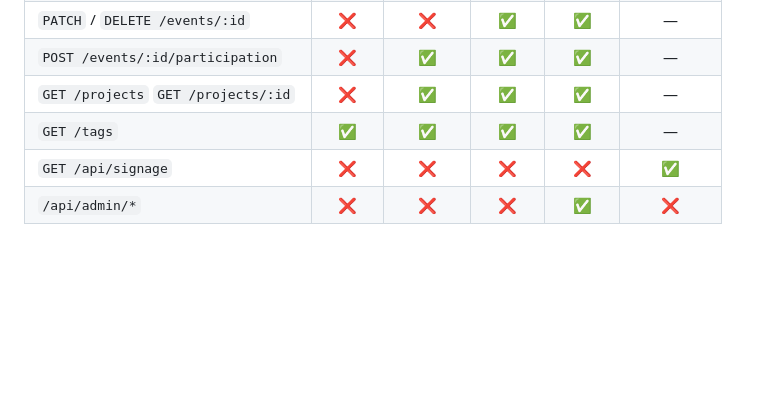
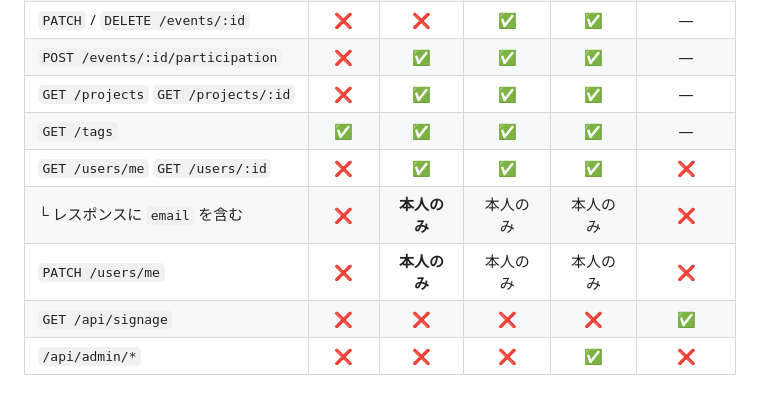
Before and after one commit to Rengemaru/CircleBoard, a Markdown page: docs/api-spec.md, the part around one of its changes. Drawn GitHub-style; blank space fills up the shorter version.

```diff
--- a/docs/api-spec.md
+++ b/docs/api-spec.md
@@ -556,5 +626,8 @@ admin以外のログインユーザーは **403**、未ログインは **401**
 | `POST /events/:id/participation` | ❌ | ✅ | ✅ | ✅ | — |
 | `GET /projects` `GET /projects/:id` | ❌ | ✅ | ✅ | ✅ | — |
 | `GET /tags` | ✅ | ✅ | ✅ | ✅ | — |
+| `GET /users/me` `GET /users/:id` | ❌ | ✅ | ✅ | ✅ | ❌ |
+| └ レスポンスに `email` を含む | ❌ | **本人のみ** | 本人のみ | 本人のみ | ❌ |
+| `PATCH /users/me` | ❌ | **本人のみ** | 本人のみ | 本人のみ | ❌ |
 | `GET /api/signage` | ❌ | ❌ | ❌ | ❌ | ✅ |
 | `/api/admin/*` | ❌ | ❌ | ❌ | ✅ | ❌ |
```
Also changed, not shown: other parts of docs/api-spec.md (+70 -0 lines).
